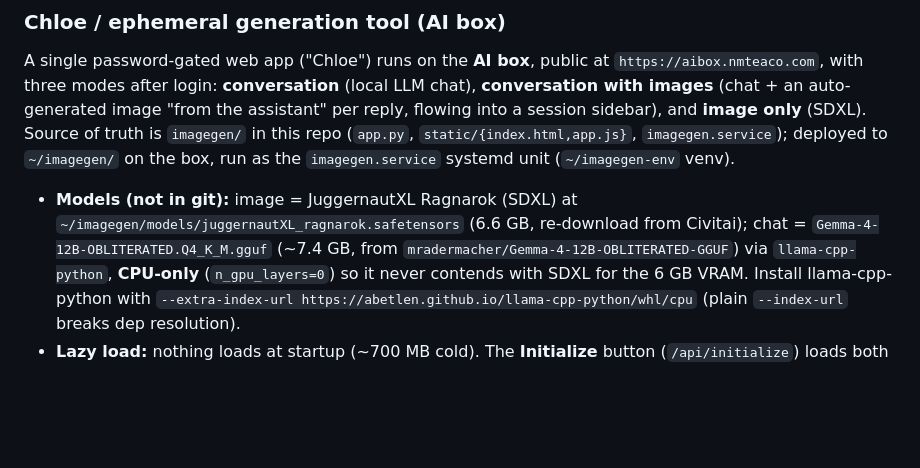
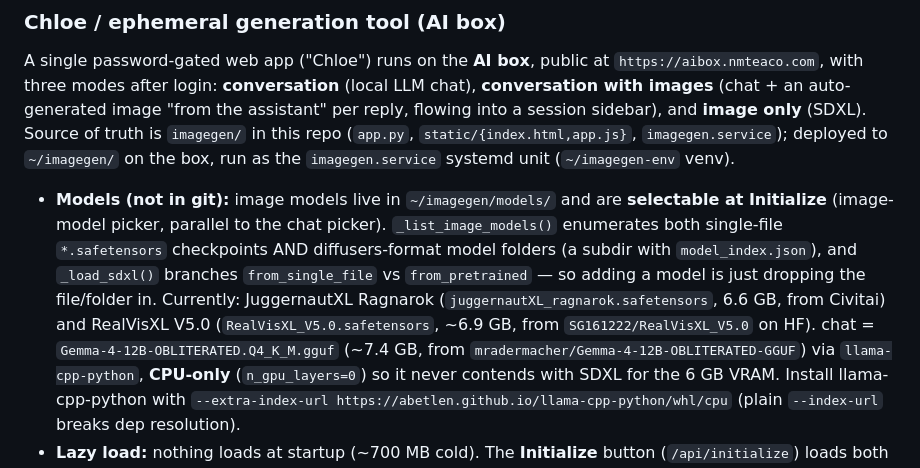
Before and after one commit to JoldiTech/Home-Assistant, a Markdown page: CLAUDE.md, the part around the change. Rendered like a GitHub page; blank space fills up the shorter version.

Commit message:
docs: image-model picker + RealVisXL in Chloe notes
Co-Authored-By: Claude Opus 4.8 <noreply@anthropic.com>
Claude-Session: https://claude.ai/code/session_016jJCcNWn2AWQmxhdbLt67d

```diff
--- a/CLAUDE.md
+++ b/CLAUDE.md
@@ -371,9 +371,15 @@ only** (SDXL). Source of truth is `imagegen/` in this repo (`app.py`,
 `static/{index.html,app.js}`, `imagegen.service`); deployed to `~/imagegen/` on
 the box, run as the `imagegen.service` systemd unit (`~/imagegen-env` venv).
 
-- **Models (not in git):** image = JuggernautXL Ragnarok (SDXL) at
-  `~/imagegen/models/juggernautXL_ragnarok.safetensors` (6.6 GB, re-download
-  from Civitai); chat = `Gemma-4-12B-OBLITERATED.Q4_K_M.gguf` (~7.4 GB, from
+- **Models (not in git):** image models live in `~/imagegen/models/` and are
+  **selectable at Initialize** (image-model picker, parallel to the chat picker).
+  `_list_image_models()` enumerates both single-file `*.safetensors` checkpoints
+  AND diffusers-format model folders (a subdir with `model_index.json`), and
+  `_load_sdxl()` branches `from_single_file` vs `from_pretrained` — so adding a
+  model is just dropping the file/folder in. Currently: JuggernautXL Ragnarok
+  (`juggernautXL_ragnarok.safetensors`, 6.6 GB, from Civitai) and RealVisXL V5.0
+  (`RealVisXL_V5.0.safetensors`, ~6.9 GB, from `SG161222/RealVisXL_V5.0` on HF).
+  chat = `Gemma-4-12B-OBLITERATED.Q4_K_M.gguf` (~7.4 GB, from
   `mradermacher/Gemma-4-12B-OBLITERATED-GGUF`) via `llama-cpp-python`, **CPU-only**
   (`n_gpu_layers=0`) so it never contends with SDXL for the 6 GB VRAM. Install
   llama-cpp-python with `--extra-index-url https://abetlen.github.io/llama-cpp-python/whl/cpu`
```
